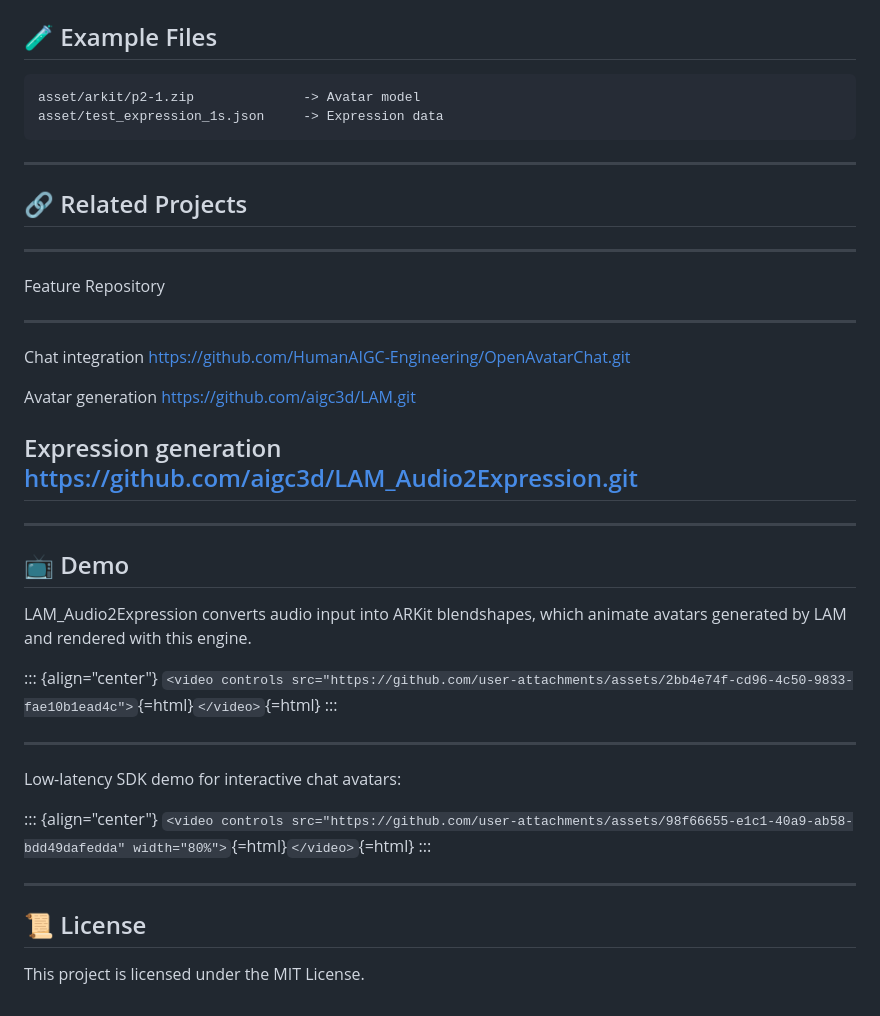
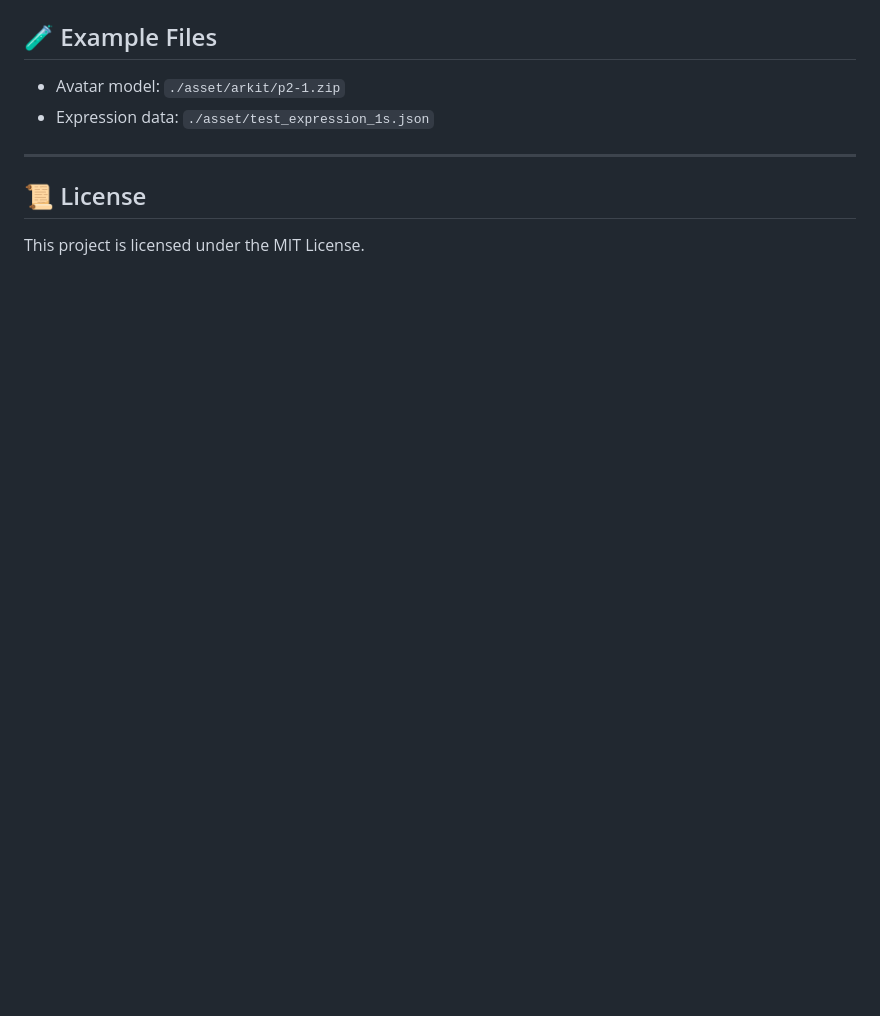
Before and after one commit to amirhosseinmehdikhani/LAM_Audio2Expression_WebGL, a Markdown page: README.md, the part around one of its changes. GitHub-like rendering; blank space fills up the shorter version.

```diff
--- a/README.md
+++ b/README.md
@@ -166,43 +202,10 @@ const render = await GaussianSplats3D.GaussianSplatRenderer
 
 ## 🧪 Example Files
 
-    asset/arkit/p2-1.zip              -> Avatar model
-    asset/test_expression_1s.json     -> Expression data
+* Avatar model: `./asset/arkit/p2-1.zip`
+* Expression data: `./asset/test_expression_1s.json`
 
-------------------------------------------------------------------------
-
-## 🔗 Related Projects
-
-  -----------------------------------------------------------------------------------------------
-  Feature                           Repository
-  --------------------------------- -------------------------------------------------------------
-  Chat integration                  https://github.com/HumanAIGC-Engineering/OpenAvatarChat.git
-
-  Avatar generation                 https://github.com/aigc3d/LAM.git
-
-  Expression generation             https://github.com/aigc3d/LAM_Audio2Expression.git
-  -----------------------------------------------------------------------------------------------
-
-------------------------------------------------------------------------
-
-## 📺 Demo
-
-LAM_Audio2Expression converts audio input into ARKit blendshapes, which
-animate avatars generated by LAM and rendered with this engine.
-
-::: {align="center"}
-`<video controls src="https://github.com/user-attachments/assets/2bb4e74f-cd96-4c50-9833-fae10b1ead4c">`{=html}`</video>`{=html}
-:::
-
-------------------------------------------------------------------------
-
-Low-latency SDK demo for interactive chat avatars:
-
-::: {align="center"}
-`<video controls src="https://github.com/user-attachments/assets/98f66655-e1c1-40a9-ab58-bdd49dafedda" width="80%">`{=html}`</video>`{=html}
-:::
-
-------------------------------------------------------------------------
+---
 
 ## 📜 License
 
```
Also changed, not shown: other parts of README.md (+40 -4 lines).
